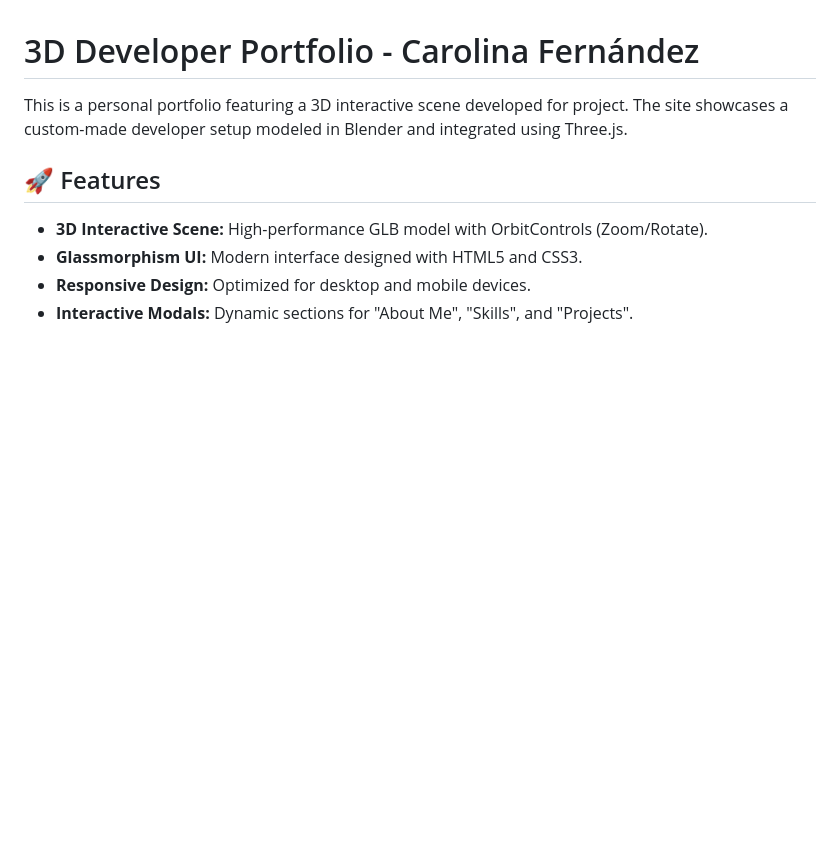
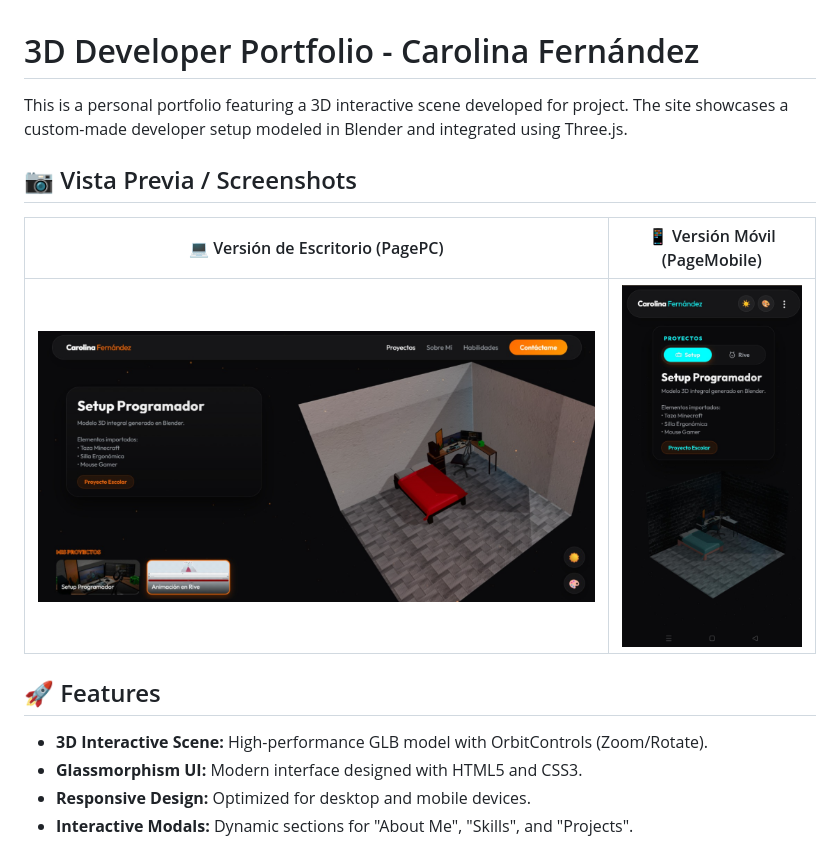
Before and after one commit to CaroMFernandez/web-portafolio-test, a Markdown page: README.md, the part around the change. Rendered like a GitHub page; pictures changed too: assets/PageMobile.png (added), assets/PagePC.png (added); blank space fills up the shorter version.

```diff
--- a/README.md
+++ b/README.md
@@ -1,6 +1,12 @@
 # 3D Developer Portfolio - Carolina Fernández
 
 This is a personal portfolio featuring a 3D interactive scene developed for project. The site showcases a custom-made developer setup modeled in Blender and integrated using Three.js.
+
+## 📷 Vista Previa / Screenshots
+
+| 💻 Versión de Escritorio (PagePC) | 📱 Versión Móvil (PageMobile) |
+| :---: | :---: |
+| <img src="assets/PagePC.png" width="100%" alt="PagePC Preview"> | <img src="assets/PageMobile.png" width="280px" alt="PageMobile Preview"> |
 
 ## 🚀 Features
 - **3D Interactive Scene:** High-performance GLB model with OrbitControls (Zoom/Rotate).
```
Also changed, not shown: 4 other files.
